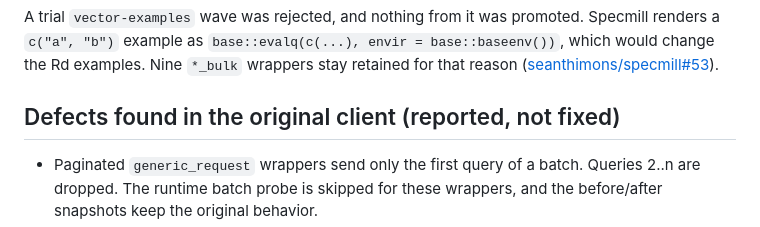
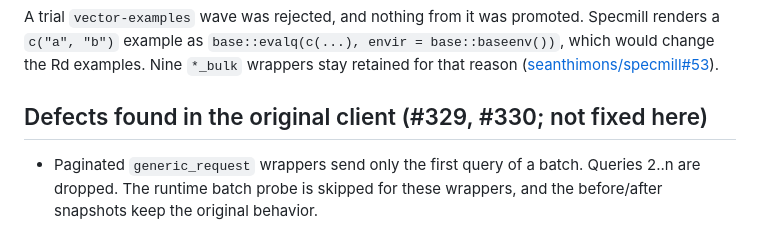
Before and after one commit to seanthimons/ComptoxR, a Markdown page: dev/specmill-rebuild/REPORT.md, the part around the change. GitHub-like rendering.

Commit message:
docs: link client defect issues

```diff
--- a/dev/specmill-rebuild/REPORT.md
+++ b/dev/specmill-rebuild/REPORT.md
@@ -122,7 +122,7 @@ base::baseenv())`, which would change the Rd examples. Nine `*_bulk` wrappers
 stay retained for that reason
 ([seanthimons/specmill#53](https://github.com/seanthimons/specmill/issues/53)).
 
-## Defects found in the original client (reported, not fixed)
+## Defects found in the original client (#329, #330; not fixed here)
 
 - Paginated `generic_request` wrappers send only the first query of a batch.
   Queries 2..n are dropped. The runtime batch probe is skipped for these
```
